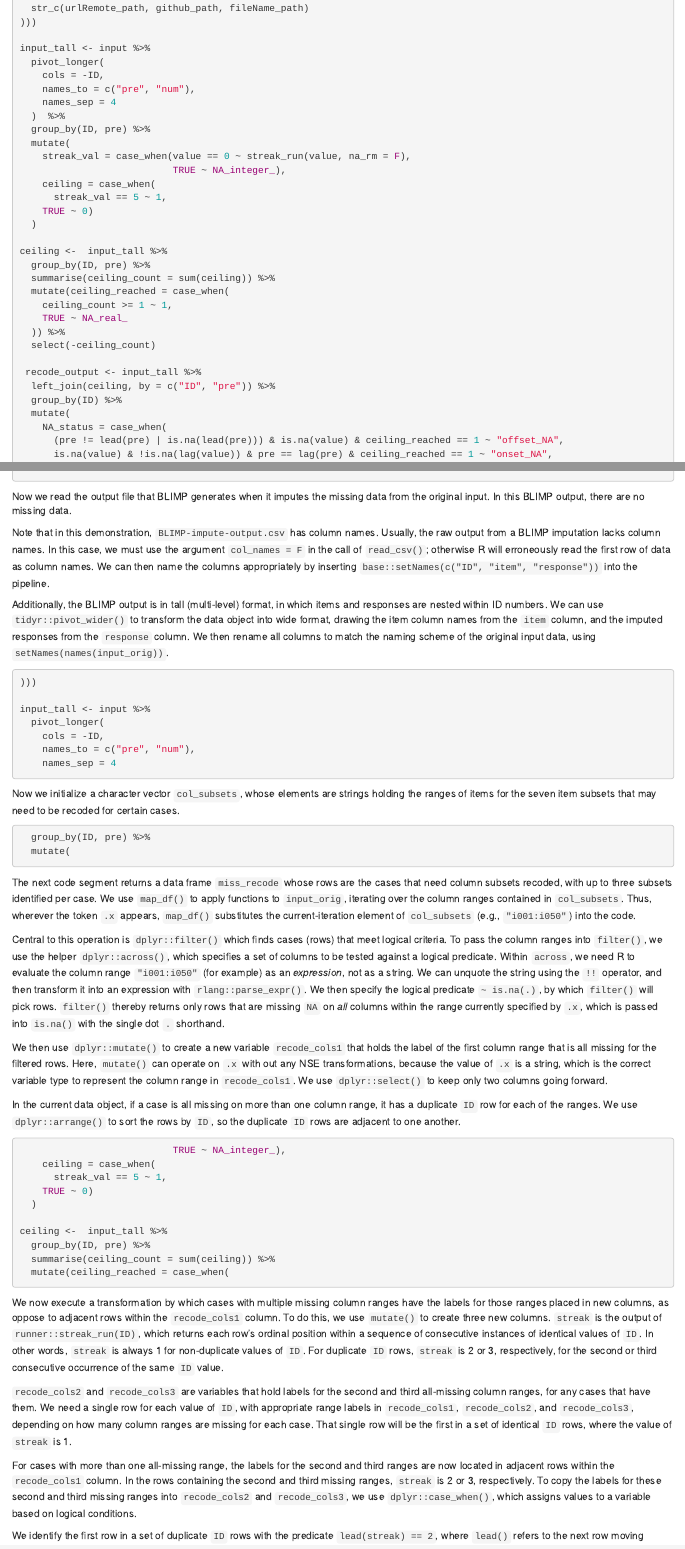
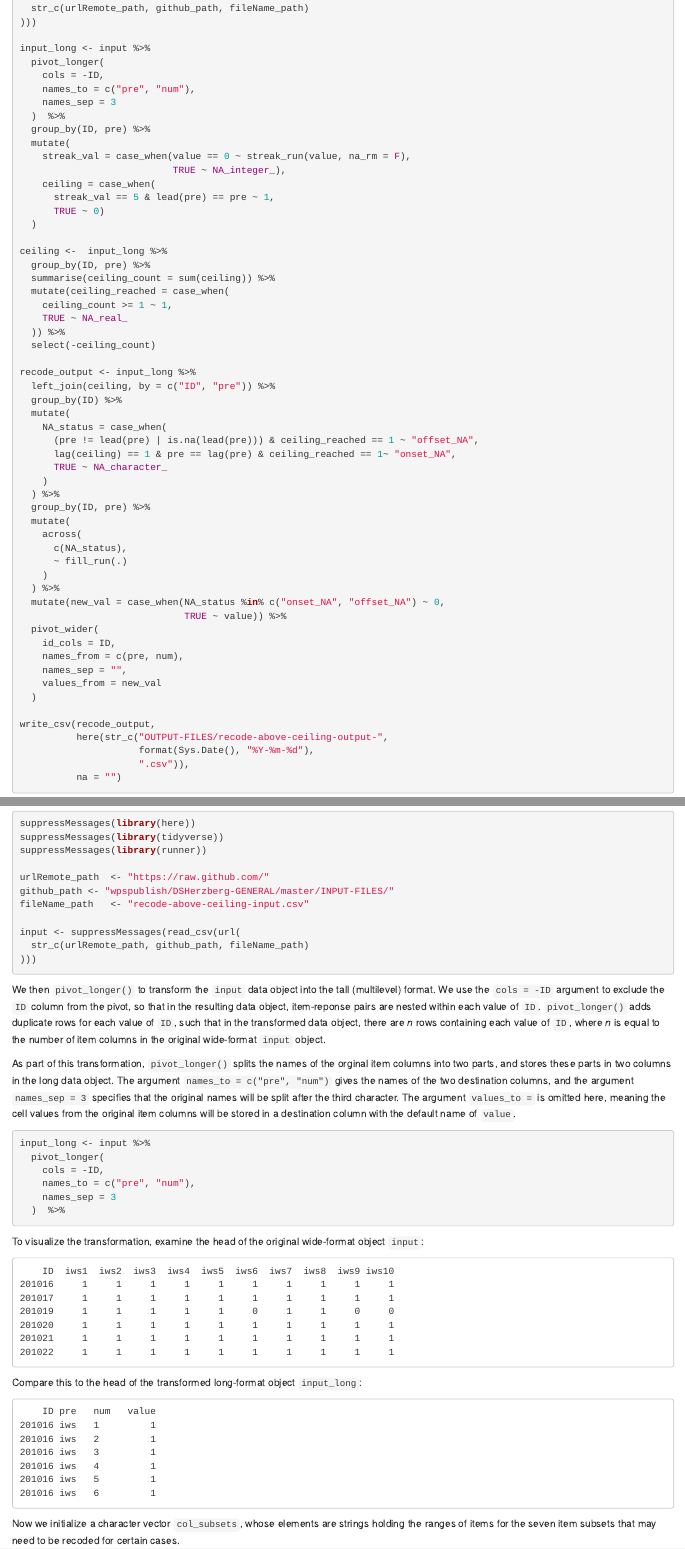
Before and after one commit to wpspublish-public/DSHerzberg-GENERAL, an R Markdown document (DOCUMENTATION/recode-subtest-items-above-ceiling-documentation.Rmd): the page in a window 1100 px wide, from 500 px down, and a second part further down, joined at a grey line. The pictures show the output file DOCUMENTATION/recode-subtest-items-above-ceiling-documentation.html that the author committed with the source, opened offline.

Commit message:
document pivot_longer

````diff
--- a/DOCUMENTATION/recode-subtest-items-above-ceiling-documentation.Rmd
+++ b/DOCUMENTATION/recode-subtest-items-above-ceiling-documentation.Rmd
@@ -30,7 +30,7 @@ input <- suppressMessages(read_csv(url(
   str_c(urlRemote_path, github_path, fileName_path)
 )))
 
-input_tall <- input %>%
+input_long <- input %>%
   pivot_longer(
     cols = -ID,
     names_to = c("pre", "num"),
@@ -41,11 +41,11 @@ input_tall <- input %>%
     streak_val = case_when(value == 0 ~ streak_run(value, na_rm = F),
                            TRUE ~ NA_integer_),
     ceiling = case_when(
-      streak_val == 5 ~ 1,
-    TRUE ~ 0)
+      streak_val == 5 & lead(pre) == pre ~ 1,
+      TRUE ~ 0)
   )
 
-ceiling <-  input_tall %>%
+ceiling <-  input_long %>%
   group_by(ID, pre) %>%
   summarise(ceiling_count = sum(ceiling)) %>%
   mutate(ceiling_reached = case_when(
@@ -54,52 +54,75 @@ ceiling <-  input_tall %>%
   )) %>%
   select(-ceiling_count)
 
- recode_output <- input_tall %>%
+recode_output <- input_long %>%
   left_join(ceiling, by = c("ID", "pre")) %>%
   group_by(ID) %>%
   mutate(
     NA_status = case_when(
-      (pre != lead(pre) | is.na(lead(pre))) & is.na(value) & ceiling_reached == 1 ~ "offset_NA",
-      is.na(value) & !is.na(lag(value)) & pre == lag(pre) & ceiling_reached == 1 ~ "onset_NA",
+      (pre != lead(pre) | is.na(lead(pre))) & ceiling_reached == 1 ~ "offset_NA",
+      lag(ceiling) == 1 & pre == lag(pre) & ceiling_reached == 1~ "onset_NA",
       TRUE ~ NA_character_
     )
   ) %>%
-   group_by(ID, pre) %>%
-   mutate(
-     across(
-       c(NA_status),
-       ~ fill_run(.)
-     )
-   ) %>%
- mutate(new_val = case_when(NA_status %in% c("onset_NA", "offset_NA") ~ 0,
-                            TRUE ~ value)) %>%
-   pivot_wider(
-     id_cols = ID,
-     names_from = c(pre, num),
-     names_sep = "",
-     values_from = new_val
-   )
+  group_by(ID, pre) %>%
+  mutate(
+    across(
+      c(NA_status),
+      ~ fill_run(.)
+    )
+  ) %>%
+  mutate(new_val = case_when(NA_status %in% c("onset_NA", "offset_NA") ~ 0,
+                             TRUE ~ value)) %>%
+  pivot_wider(
+    id_cols = ID,
+    names_from = c(pre, num),
+    names_sep = "",
+    values_from = new_val
+  )
 
- write_csv(recode_output,
-           here(str_c("OUTPUT-FILES/recode-above-ceiling-output-",
-                      format(Sys.Date(), "%Y-%m-%d"),
-                      ".csv")),
-           na = "")
+write_csv(recode_output,
+          here(str_c("OUTPUT-FILES/recode-above-ceiling-output-",
+                     format(Sys.Date(), "%Y-%m-%d"),
+                     ".csv")),
+          na = "")
 ```
 
 <br>
 
 ###### COMMENTED SNIPPETS
 Load libraries and read input data. Note the use of `readr::read_csv(url())` to read in a file from a remote server (github).
-```{r script, echo = 1:12, eval = FALSE}
+```{r script, echo = 1:11, eval = FALSE}
 ```
-Now we read the output file that BLIMP generates when it imputes the missing data from the original input. In this BLIMP output, there are no missing data.
+We then `pivot_longer()` to transform the `input` data object into the tall (multilevel) format. We use the `cols = -ID` argument to exclude the `ID` column from the pivot, so that in the resulting data object, item-reponse pairs are nested within each value of `ID`. `pivot_longer()` adds duplicate rows for each value of `ID`, such that in the transformed data object, there are _n_ rows containing each value of `ID`, where _n_ is equal to the number of item columns in the original wide-format `input` object.
 
-Note that in this demonstration, `BLIMP-impute-output.csv` has column names. Usually, the raw output from a BLIMP imputation lacks column names. In this case, we must use the argument `col_names = F` in the call of `read_csv()`; otherwise R will erroneously read the first row of data as column names. We can then name the columns appropriately by inserting `base::setNames(c("ID", "item", "response"))` into the pipeline.
+As part of this transformation, `pivot_longer()` splits the names of the orginal item columns into two parts, and stores these parts in two columns in the long data object. The argument `names_to = c("pre", "num")` gives the names of the two destination columns, and the argument `names_sep = 3` specifies that the original names will be split after the third character. The argument `values_to = ` is omitted here, meaning the cell values from the original item columns will be stored in a destination column with the default name of `value`.
+```{r script, echo = 13:18, eval = FALSE}
+```
+To visualize the transformation, examine the head of the original wide-format object `input`:
+```
+    ID  iws1  iws2  iws3  iws4  iws5  iws6  iws7  iws8  iws9 iws10
+201016     1     1     1     1     1     1     1     1     1     1
+201017     1     1     1     1     1     1     1     1     1     1
+201019     1     1     1     1     1     0     1     1     0     0
+201020     1     1     1     1     1     1     1     1     1     1
+201021     1     1     1     1     1     1     1     1     1     1
+201022     1     1     1     1     1     1     1     1     1     1
+```
+Compare this to the head of the transformed long-format object `input_long`:
+```
+    ID pre   num   value
+201016 iws   1         1
+201016 iws   2         1
+201016 iws   3         1
+201016 iws   4         1
+201016 iws   5         1
+201016 iws   6         1
+```
 
-Additionally, the BLIMP output is in tall (multi-level) format, in which items and responses are nested within ID numbers. We can use `tidyr::pivot_wider()` to transform the data object into wide format, drawing the item column names from the `item` column, and the imputed responses from the `response` column. We then rename all columns to match the naming scheme of the original input data, using `setNames(names(input_orig))`.
-```{r script, echo = 11:17, eval = FALSE}
-```
+
+####### START HERE
+
+
 Now we initialize a character vector `col_subsets`, whose elements are strings holding the ranges of items for the seven item subsets that may need to be recoded for certain cases.
 ```{r script, echo = 19:20, eval = FALSE}
 ```
````
Also changed, not shown: CODE/recode-subtest-items-above-ceiling.R (+3 -3 lines), DOCUMENTATION/recode-subtest-items-above-ceiling-documentation.html, DOCUMENTATION/recode-subtest-items-above-ceiling-documentation.Rmd (2 more changed lines).
